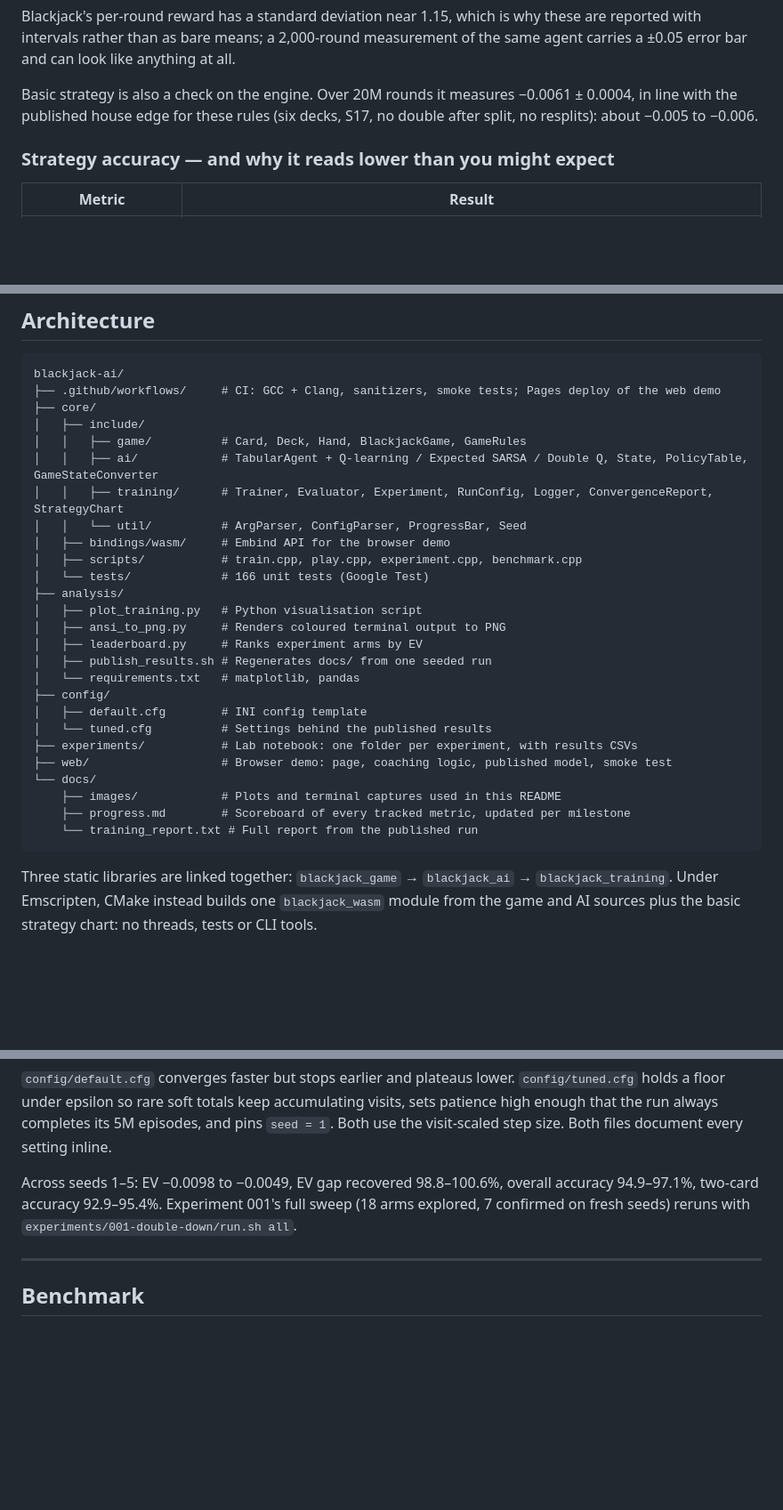
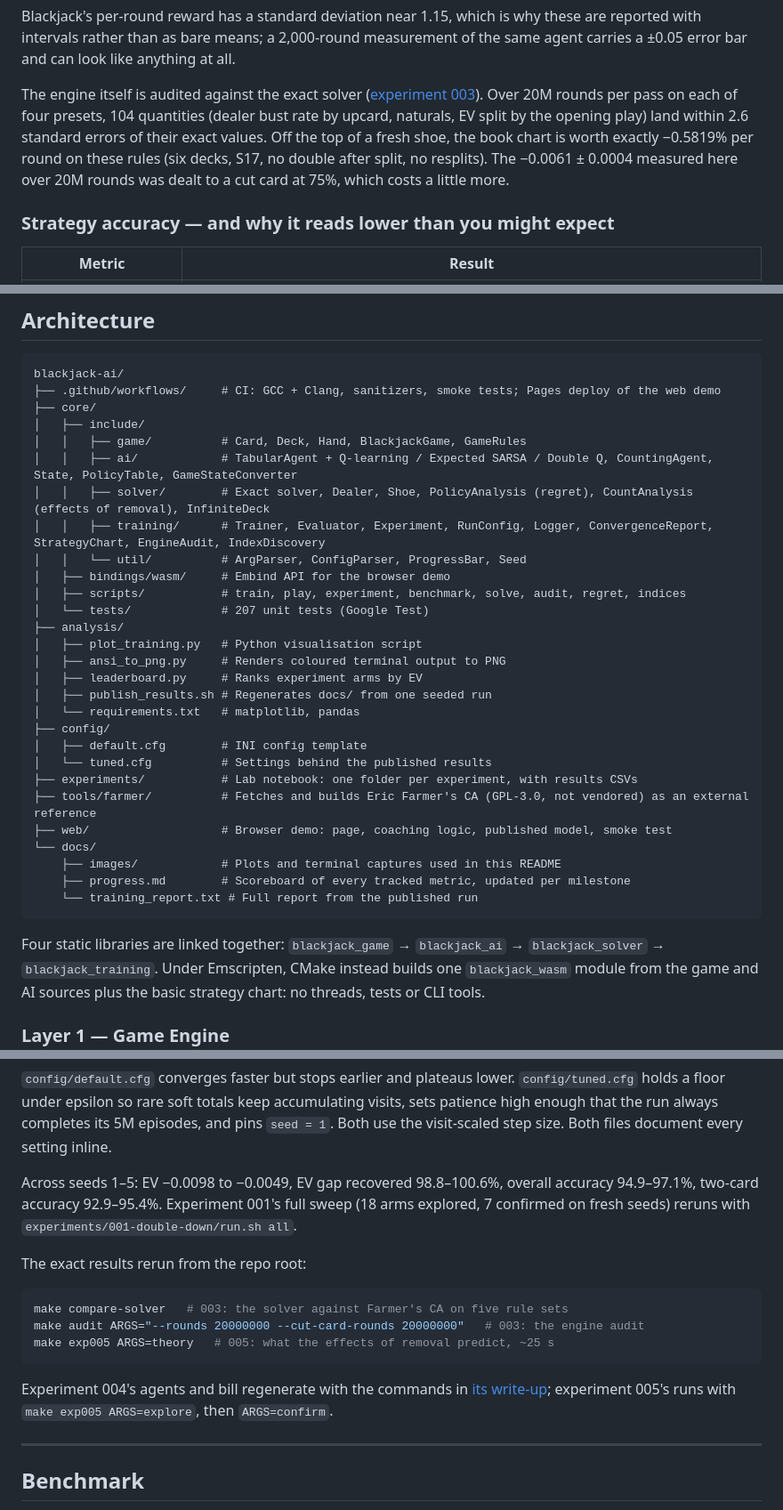
Before and after one commit to saintparish4/blackjack-ai, a Markdown page: README.md, 3 parts joined by grey strips. Shown at 89% size. Rendered like a GitHub page; blank space fills up the shorter version.

````diff
--- a/README.md
+++ b/README.md
@@ -81,9 +90,12 @@ Blackjack's per-round reward has a standard deviation near 1.15, which is why th
 with intervals rather than as bare means; a 2,000-round measurement of the same agent carries a
 ±0.05 error bar and can look like anything at all.
 
-Basic strategy is also a check on the engine. Over 20M rounds it measures −0.0061 ± 0.0004, in line
-with the published house edge for these rules (six decks, S17, no double after split, no resplits):
-about −0.005 to −0.006.
+The engine itself is audited against the exact solver ([experiment 003](experiments/003-ground-truth/)).
+Over 20M rounds per pass on each of four presets, 104 quantities (dealer bust rate by upcard,
+naturals, EV split by the opening play) land within 2.6 standard errors of their exact values. Off
+the top of a fresh shoe, the book chart is worth exactly −0.5819% per round on these rules (six
+decks, S17, no double after split, no resplits). The −0.0061 ± 0.0004 measured here over 20M rounds
+was dealt to a cut card at 75%, which costs a little more.
 
 ### Strategy accuracy — and why it reads lower than you might expect
 
@@ -492,12 +510,13 @@ blackjack-ai/
 ├── core/
 │   ├── include/
 │   │   ├── game/          # Card, Deck, Hand, BlackjackGame, GameRules
-│   │   ├── ai/            # TabularAgent + Q-learning / Expected SARSA / Double Q, State, PolicyTable, GameStateConverter
-│   │   ├── training/      # Trainer, Evaluator, Experiment, RunConfig, Logger, ConvergenceReport, StrategyChart
+│   │   ├── ai/            # TabularAgent + Q-learning / Expected SARSA / Double Q, CountingAgent, State, PolicyTable, GameStateConverter
+│   │   ├── solver/        # Exact solver, Dealer, Shoe, PolicyAnalysis (regret), CountAnalysis (effects of removal), InfiniteDeck
+│   │   ├── training/      # Trainer, Evaluator, Experiment, RunConfig, Logger, ConvergenceReport, StrategyChart, EngineAudit, IndexDiscovery
 │   │   └── util/          # ArgParser, ConfigParser, ProgressBar, Seed
 │   ├── bindings/wasm/     # Embind API for the browser demo
-│   ├── scripts/           # train.cpp, play.cpp, experiment.cpp, benchmark.cpp
-│   └── tests/             # 166 unit tests (Google Test)
+│   ├── scripts/           # train, play, experiment, benchmark, solve, audit, regret, indices
+│   └── tests/             # 207 unit tests (Google Test)
 ├── analysis/
 │   ├── plot_training.py   # Python visualisation script
 │   ├── ansi_to_png.py     # Renders coloured terminal output to PNG
@@ -508,6 +527,7 @@ blackjack-ai/
 │   ├── default.cfg        # INI config template
 │   └── tuned.cfg          # Settings behind the published results
 ├── experiments/           # Lab notebook: one folder per experiment, with results CSVs
+├── tools/farmer/          # Fetches and builds Eric Farmer's CA (GPL-3.0, not vendored) as an external reference
 ├── web/                   # Browser demo: page, coaching logic, published model, smoke test
 └── docs/
     ├── images/            # Plots and terminal captures used in this README
@@ -515,7 +535,8 @@ blackjack-ai/
     └── training_report.txt # Full report from the published run
 ```
 
-Three static libraries are linked together: `blackjack_game` → `blackjack_ai` → `blackjack_training`.
+Four static libraries are linked together: `blackjack_game` → `blackjack_ai` → `blackjack_solver` →
+`blackjack_training`.
 Under Emscripten, CMake instead builds one `blackjack_wasm` module from the game and AI sources plus
 the basic strategy chart: no threads, tests or CLI tools.
 
@@ -592,6 +622,18 @@ Across seeds 1–5: EV −0.0098 to −0.0049, EV gap recovered 98.8–100.6%, o
 94.9–97.1%, two-card accuracy 92.9–95.4%. Experiment 001's full sweep (18 arms explored, 7
 confirmed on fresh seeds) reruns with `experiments/001-double-down/run.sh all`.
 
+The exact results rerun from the repo root:
+
+```bash
+make compare-solver   # 003: the solver against Farmer's CA on five rule sets
+make audit ARGS="--rounds 20000000 --cut-card-rounds 20000000"   # 003: the engine audit
+make exp005 ARGS=theory   # 005: what the effects of removal predict, ~25 s
+```
+
+Experiment 004's agents and bill regenerate with the commands in
+[its write-up](experiments/004-regret/#reproduce); experiment 005's runs with
+`make exp005 ARGS=explore`, then `ARGS=confirm`.
+
 ---
 
 ## Benchmark
````
Also changed, not shown: other parts of README.md (+51 -23 lines).
